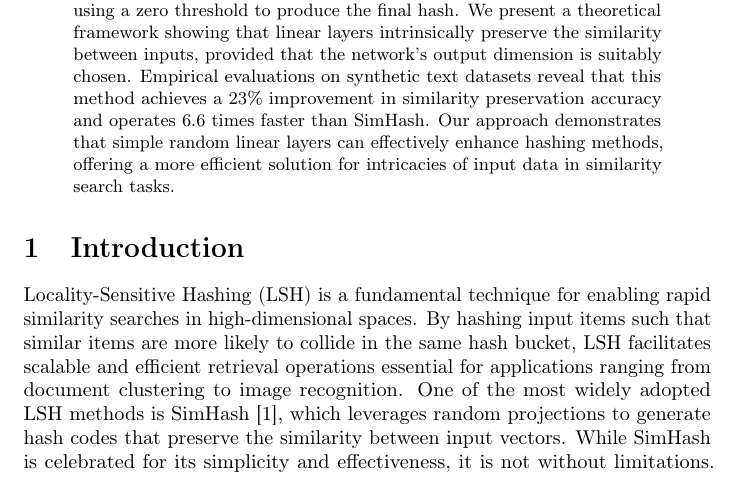
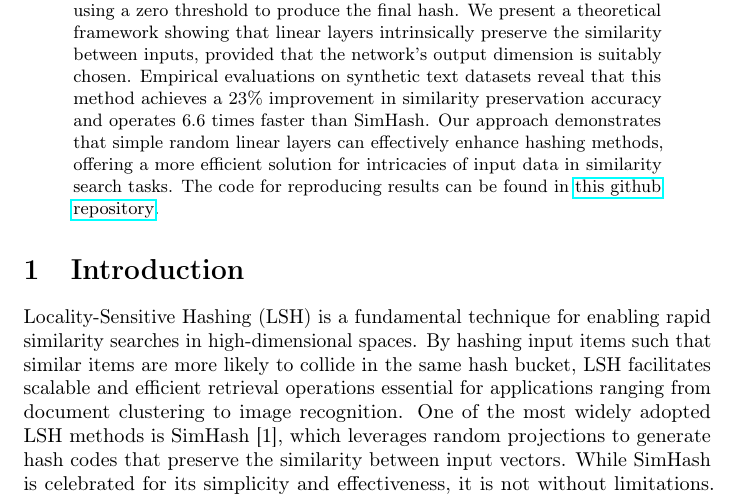
Before and after one commit to saeeddhqan/entropy_hash, a LaTeX paper (assets/latex.tex): part of page 1 of 9, cut so that both start at the same text. Compiled offline with pdfLaTeX; a LaTeX package or settings file that is missing is left out.

Commit message:
add github link

```diff
--- a/assets/latex.tex
+++ b/assets/latex.tex
@@ -27,7 +27,7 @@
 \begin{document}
 \maketitle
 \begin{abstract}
-Locality-Sensitive Hashing (LSH) is a cornerstone technique for efficient similarity search in high-dimensional data spaces. LSH methods, such as SimHash, rely on random projections to preserve similarity, yet they often face limitations in accuracy and computational efficiency. In this study, we introduce a LSH method that leverages untrained linear layers with orthogonally initialized weights to generate robust and efficient hash representations. We employ a single linear layer with orthogonally initialized weights, processing input text by representing documents into features, partitioning them into fixed-size slices, and passing each slice through the neural network. The network's outputs are then averaged and binarized using a zero threshold to produce the final hash. We present a theoretical framework showing that linear layers intrinsically preserve the similarity between inputs, provided that the network's output dimension is suitably chosen. Empirical evaluations on synthetic text datasets reveal that this method achieves a 23\% improvement in similarity preservation accuracy and operates 6.6 times faster than SimHash. Our approach demonstrates that simple random linear layers can effectively enhance hashing methods, offering a more efficient solution for intricacies of input data in similarity search tasks.
+Locality-Sensitive Hashing (LSH) is a cornerstone technique for efficient similarity search in high-dimensional data spaces. LSH methods, such as SimHash, rely on random projections to preserve similarity, yet they often face limitations in accuracy and computational efficiency. In this study, we introduce a LSH method that leverages untrained linear layers with orthogonally initialized weights to generate robust and efficient hash representations. We employ a single linear layer with orthogonally initialized weights, processing input text by representing documents into features, partitioning them into fixed-size slices, and passing each slice through the neural network. The network's outputs are then averaged and binarized using a zero threshold to produce the final hash. We present a theoretical framework showing that linear layers intrinsically preserve the similarity between inputs, provided that the network's output dimension is suitably chosen. Empirical evaluations on synthetic text datasets reveal that this method achieves a 23\% improvement in similarity preservation accuracy and operates 6.6 times faster than SimHash. Our approach demonstrates that simple random linear layers can effectively enhance hashing methods, offering a more efficient solution for intricacies of input data in similarity search tasks. The code for reproducing results can be found in \href{https://github.com/saeeddhqan/entropy_hash}{this github repository}.
 \end{abstract}
 
 
```
Also changed, not shown: assets/Enhancing_Locality_Sensitive_Hashing_with_Untrained_Orthogonal_Linear.pdf.
